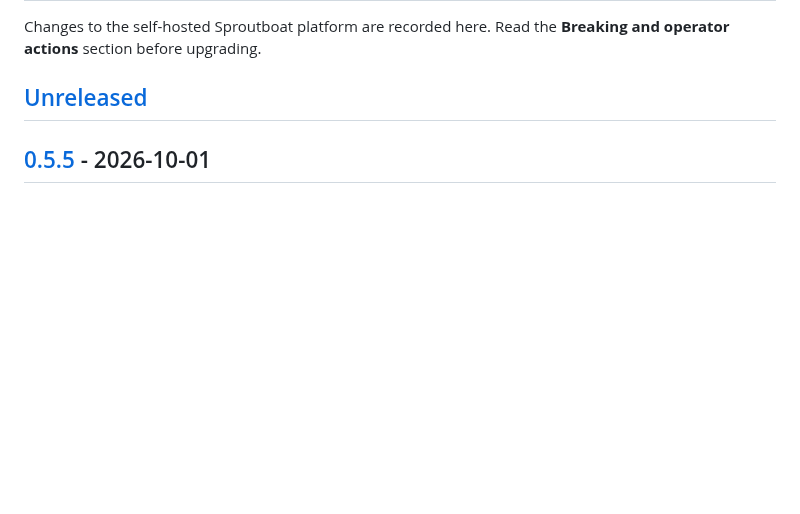
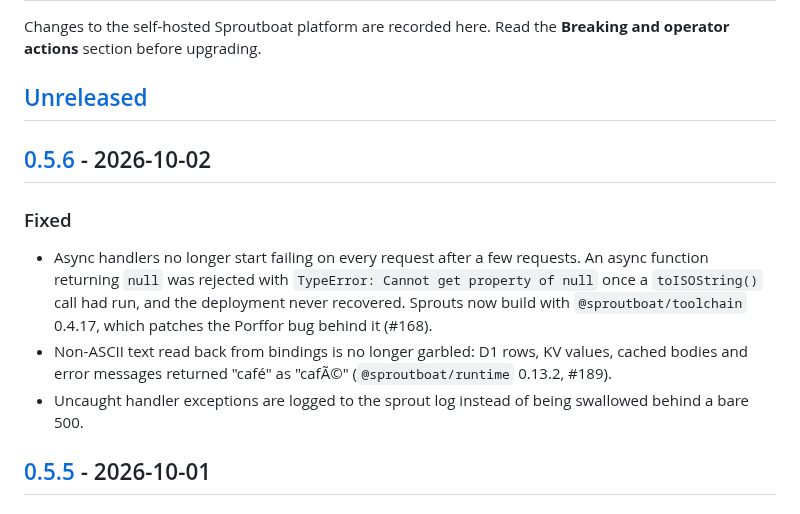
Before and after one commit to baronunread/sproutboat, a Markdown page: CHANGELOG.md, the part around one of its changes. Rendered like a GitHub page; blank space fills up the shorter version.

Commit message:
release: v0.5.6 (async handlers no longer fail after a few requests, non-ASCII binding text) (#234)
Co-authored-by: Claude Opus 5.5 <noreply@anthropic.com>

```diff
--- a/CHANGELOG.md
+++ b/CHANGELOG.md
@@ -4,6 +4,22 @@ Changes to the self-hosted Sproutboat platform are recorded here. Read the
 **Breaking and operator actions** section before upgrading.
 
 ## [Unreleased]
+
+## [0.5.6] - 2026-10-02
+
+### Fixed
+
+- Async handlers no longer start failing on every request after a few
+  requests. An async function returning `null` was rejected with
+  `TypeError: Cannot get property of null` once a `toISOString()` call had
+  run, and the deployment never recovered. Sprouts now build with
+  `@sproutboat/toolchain` 0.4.17, which patches the Porffor bug behind it
+  (#168).
+- Non-ASCII text read back from bindings is no longer garbled: D1 rows, KV
+  values, cached bodies and error messages returned "café" as "cafÃ©"
+  (`@sproutboat/runtime` 0.13.2, #189).
+- Uncaught handler exceptions are logged to the sprout log instead of being
+  swallowed behind a bare 500.
 
 ## [0.5.5] - 2026-10-01
 
```
Also changed, not shown: other parts of CHANGELOG.md (+2 -1 lines).
